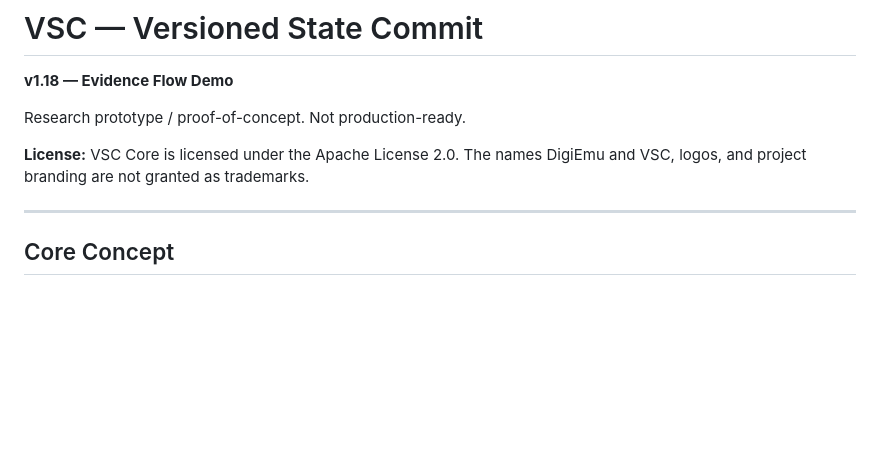
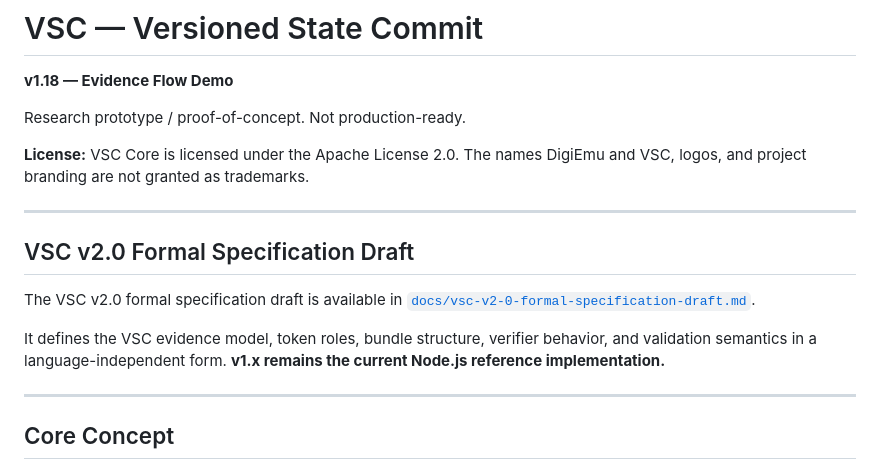
Before and after one commit to DigiEmu/vsc-core, a Markdown page: README.md, the part around the change. GitHub-like rendering; blank space fills up the shorter version.

Commit message:
Add VSC v2.0 formal specification draft

```diff
--- a/README.md
+++ b/README.md
@@ -5,6 +5,14 @@
 Research prototype / proof-of-concept. Not production-ready.
 
 **License:** VSC Core is licensed under the Apache License 2.0. The names DigiEmu and VSC, logos, and project branding are not granted as trademarks.
+
+---
+
+## VSC v2.0 Formal Specification Draft
+
+The VSC v2.0 formal specification draft is available in [`docs/vsc-v2-0-formal-specification-draft.md`](docs/vsc-v2-0-formal-specification-draft.md).
+
+It defines the VSC evidence model, token roles, bundle structure, verifier behavior, and validation semantics in a language-independent form. **v1.x remains the current Node.js reference implementation.**
 
 ---
 
```
Also changed, not shown: docs/vsc-v2-0-formal-specification-draft.md (added, +454 -0 lines).
